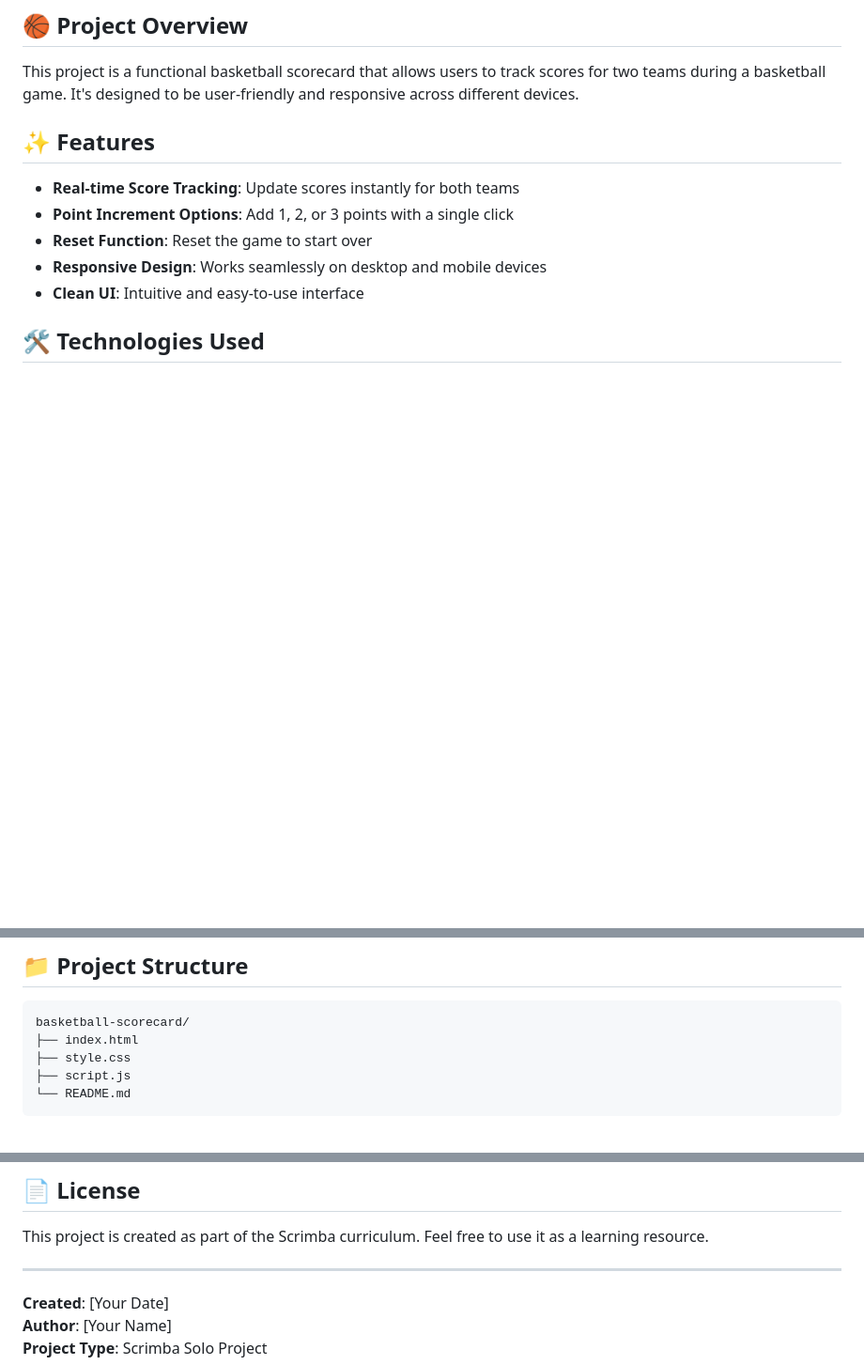
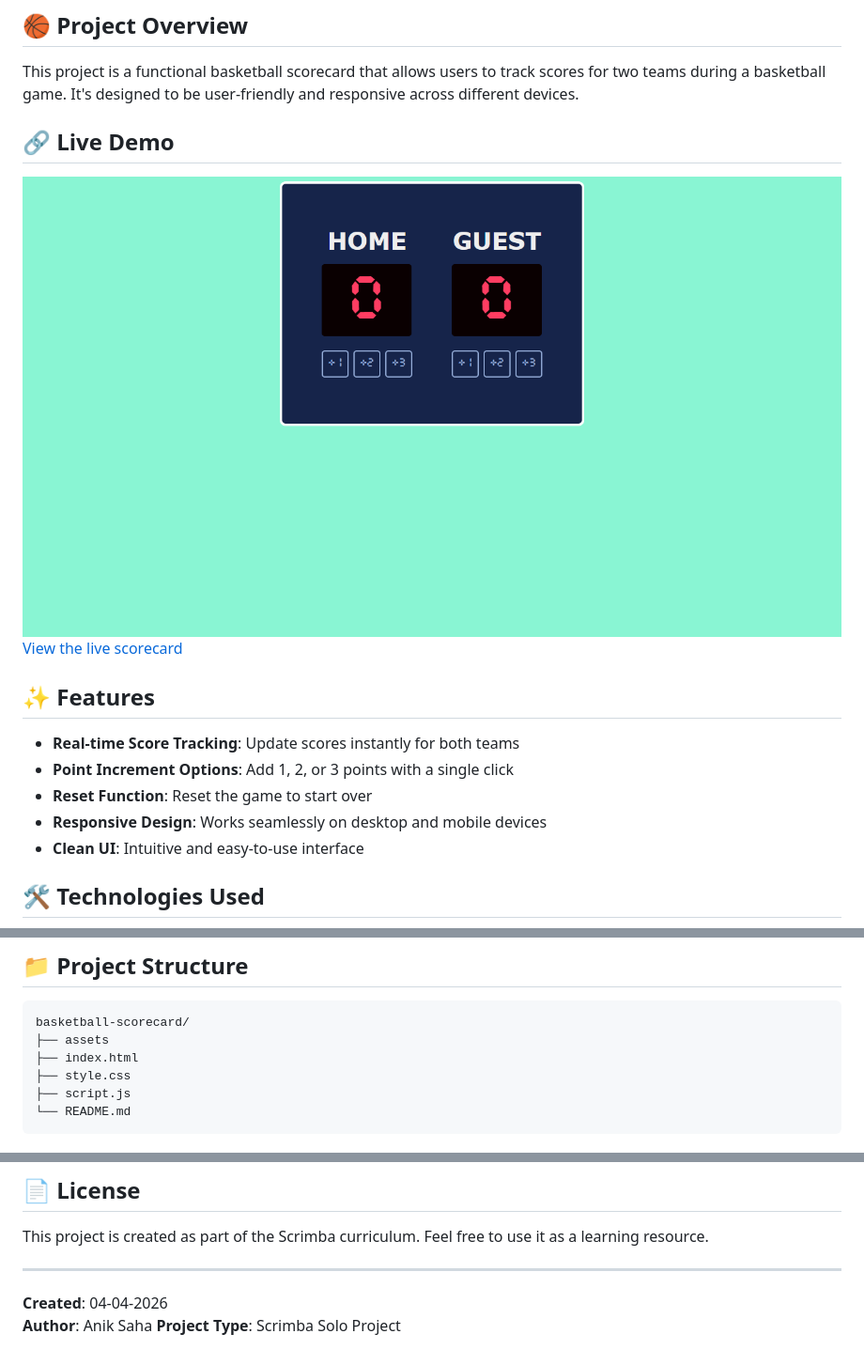
Before and after one commit to anik-hindu/basketball-scoreboard, a Markdown page: README.md, 3 parts joined by grey strips. Shown: that part at 94% size. GitHub-like rendering; pictures changed too: assets/screenshot.png (added); blank space fills up the shorter version.

Commit message:
Update README.md with live link
A live preview of the project online.

````diff
--- a/README.md
+++ b/README.md
@@ -5,6 +5,11 @@ A simple and interactive basketball scoring application built as part of the Scr
 ## 🏀 Project Overview
 
 This project is a functional basketball scorecard that allows users to track scores for two teams during a basketball game. It's designed to be user-friendly and responsive across different devices.
+
+## 🔗 Live Demo
+
+![Screenshot](./assets/screenshot.png)
+[View the live scorecard](https://anik-hindu.github.io/basketball-scoreboard)
 
 ## ✨ Features
 
@@ -24,6 +29,7 @@ This project is a functional basketball scorecard that allows users to track sco
 
 ```
 basketball-scorecard/
+├── assets
 ├── index.html
 ├── style.css
 ├── script.js
@@ -98,6 +104,6 @@ This project is created as part of the Scrimba curriculum. Feel free to use it a
 
 ---
 
-**Created**: [Your Date]
-**Author**: [Your Name]
+**Created**: 04-04-2026
+**Author**: Anik Saha
 **Project Type**: Scrimba Solo Project
````
